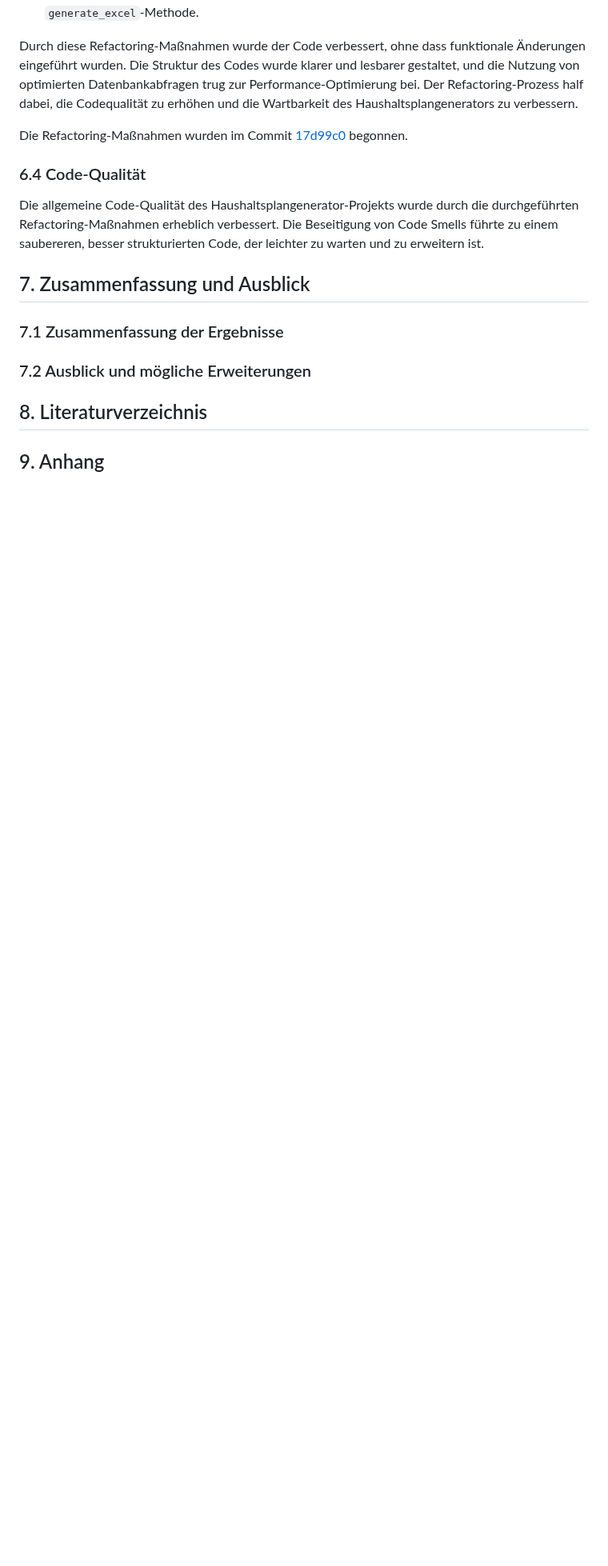
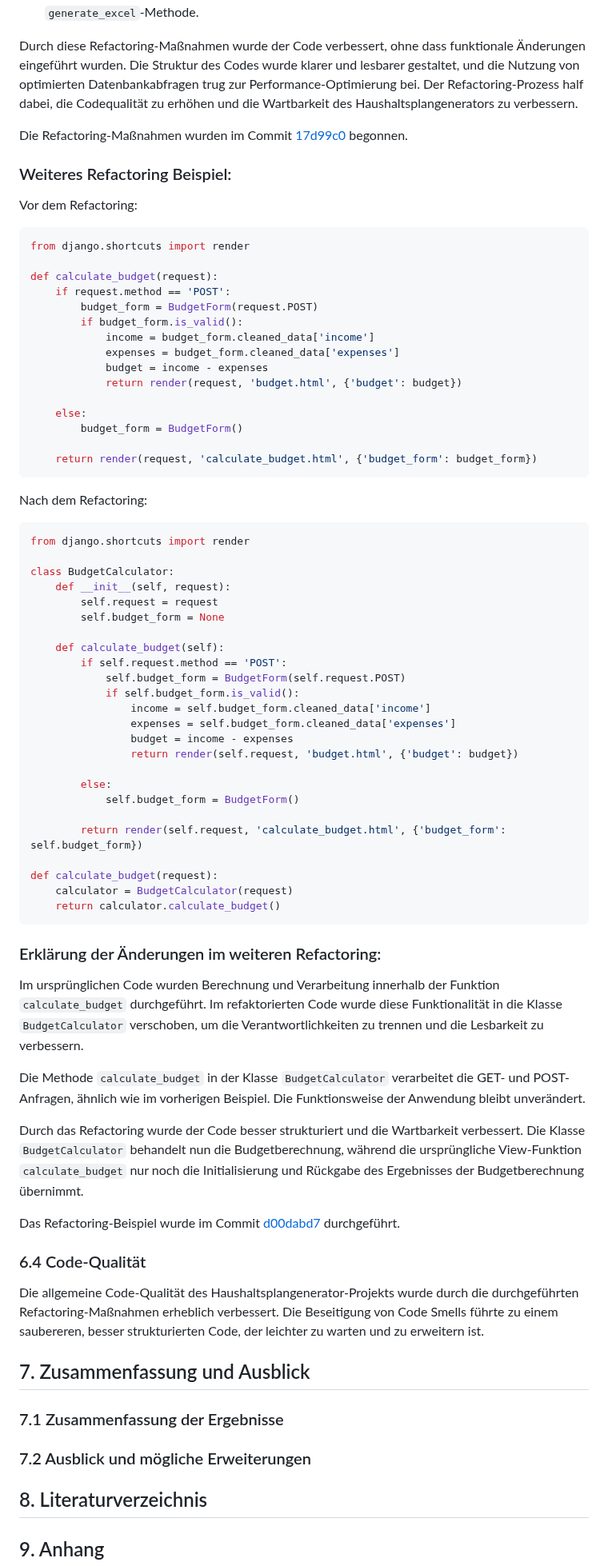
Before and after one commit to Lukas-Hoernle/Advanced-Software-Engineering, a Markdown page: Doku/Programmentwurf.md, the part around the change. Shown at 80% size. GitHub-like rendering; blank space fills up the shorter version.

````diff
--- a/Doku/Programmentwurf.md
+++ b/Doku/Programmentwurf.md
@@ -96,6 +96,65 @@ Durch diese Refactoring-Maßnahmen wurde der Code verbessert, ohne dass funktion
 
 Die Refactoring-Maßnahmen wurden im Commit [17d99c0](https://github.com/Lukas-Hoernle/Advanced-Software-Engineering/commit/17d99c028741bbf41664ee435aa132f23b1dc510) begonnen.
 
+### Weiteres Refactoring Beispiel:
+
+Vor dem Refactoring:
+```python
+from django.shortcuts import render
+
+def calculate_budget(request):
+    if request.method == 'POST':
+        budget_form = BudgetForm(request.POST)
+        if budget_form.is_valid():
+            income = budget_form.cleaned_data['income']
+            expenses = budget_form.cleaned_data['expenses']
+            budget = income - expenses
+            return render(request, 'budget.html', {'budget': budget})
+
+    else:
+        budget_form = BudgetForm()
+
+    return render(request, 'calculate_budget.html', {'budget_form': budget_form})
+```
+
+Nach dem Refactoring:
+```python
+from django.shortcuts import render
+
+class BudgetCalculator:
+    def __init__(self, request):
+        self.request = request
+        self.budget_form = None
+
+    def calculate_budget(self):
+        if self.request.method == 'POST':
+            self.budget_form = BudgetForm(self.request.POST)
+            if self.budget_form.is_valid():
+                income = self.budget_form.cleaned_data['income']
+                expenses = self.budget_form.cleaned_data['expenses']
+                budget = income - expenses
+                return render(self.request, 'budget.html', {'budget': budget})
+
+        else:
+            self.budget_form = BudgetForm()
+
+        return render(self.request, 'calculate_budget.html', {'budget_form': self.budget_form})
+
+def calculate_budget(request):
+    calculator = BudgetCalculator(request)
+    return calculator.calculate_budget()
+```
+
+### Erklärung der Änderungen im weiteren Refactoring:
+
+Im ursprünglichen Code wurden Berechnung und Verarbeitung innerhalb der Funktion `calculate_budget` durchgeführt. Im refaktorierten Code wurde diese Funktionalität in die Klasse `BudgetCalculator` verschoben, um die Verantwortlichkeiten zu trennen und die Lesbarkeit zu verbessern.
+
+Die Methode `calculate_budget` in der Klasse `BudgetCalculator` verarbeitet die GET- und POST-Anfragen, ähnlich wie im vorherigen Beispiel. Die Funktionsweise der Anwendung bleibt unverändert.
+
+Durch das Refactoring wurde der Code besser strukturiert und die Wartbarkeit verbessert. Die Klasse `BudgetCalculator` behandelt nun die Budgetberechnung, während die ursprüngliche View-Funktion `calculate_budget` nur noch die Initialisierung und Rückgabe des Ergebnisses der Budgetberechnung übernimmt.
+
+Das Refactoring-Beispiel wurde im Commit [d00dabd7](https://github.com/Lukas-Hoernle/Advanced-Software-Engineering/commit/d00dabd724533037f52df2010891962bcca59fd9) durchgeführt.
+
 ### 6.4 Code-Qualität
 
 Die allgemeine Code-Qualität des Haushaltsplangenerator-Projekts wurde durch die durchgeführten Refactoring-Maßnahmen erheblich verbessert. Die Beseitigung von Code Smells führte zu einem saubereren, besser strukturierten Code, der leichter zu warten und zu erweitern ist.
````
